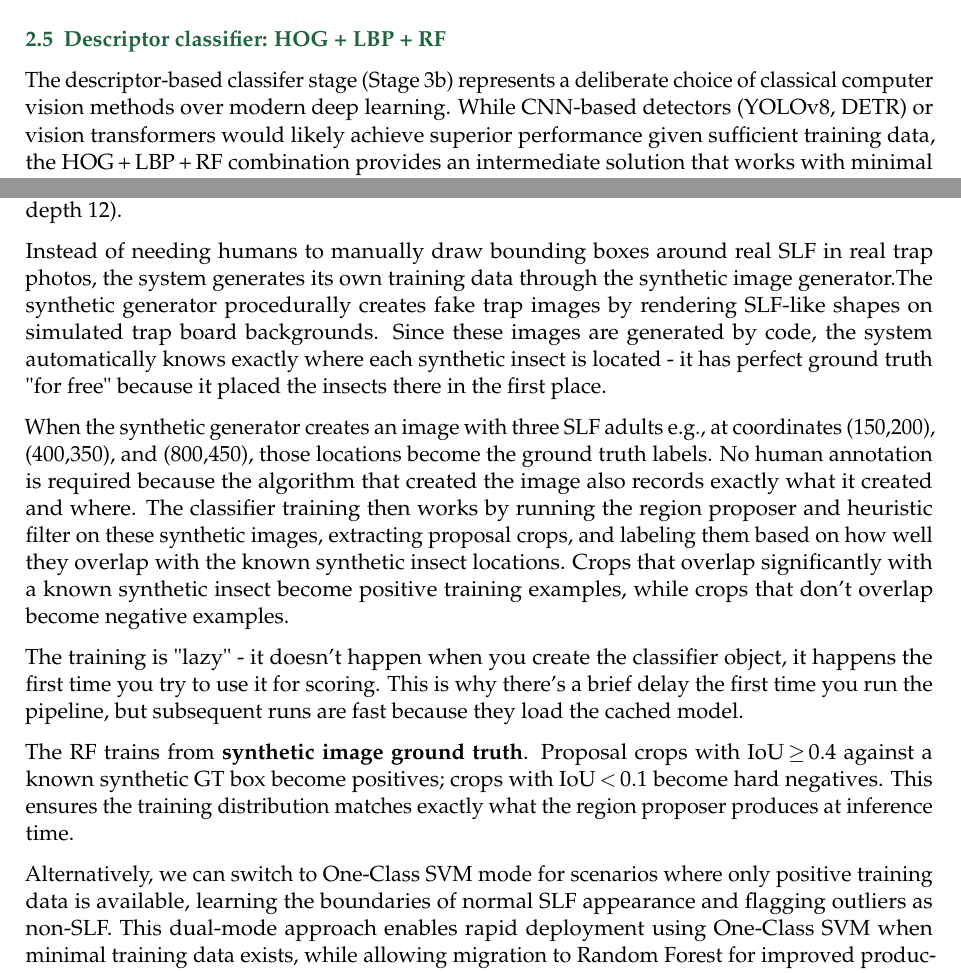
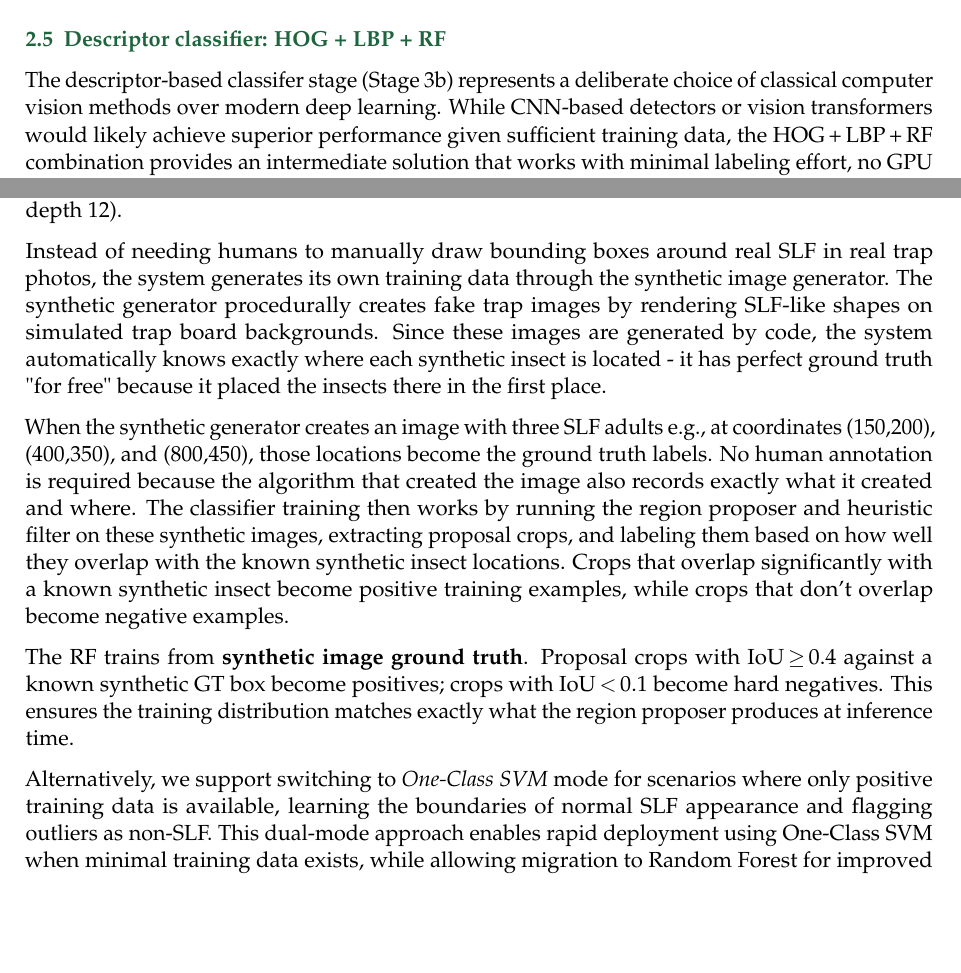
Before and after one commit to psubotic/SLF, a LaTeX document (docs/report.tex): two parts of page 8 of 14, joined at a grey line, cut so that both start at the same text, the shorter picture padded with empty space. Compiled offline with pdfLaTeX.

```diff
--- a/docs/report.tex
+++ b/docs/report.tex
@@ -487,7 +481,7 @@
 \subsection{Descriptor classifier: HOG + LBP + RF}
 The descriptor-based classifer stage (Stage 3b) represents a deliberate choice of classical
 computer vision methods over modern deep learning. While CNN-based detectors
-(YOLOv8, DETR) or vision transformers would likely achieve superior performance
+or vision transformers would likely achieve superior performance
 given sufficient training data, the HOG\,+\,LBP\,+\,RF combination provides an
 intermediate solution that works with minimal labeling effort, no GPU
 infrastructure, and straightforward deployment.
@@ -504,21 +498,27 @@
 Features are normalised with \code{StandardScaler} and classified by a
 \textbf{Random Forest} (200 trees, balanced class weights, max depth 12).
 
-Instead of needing humans to manually draw bounding boxes around real SLF in real trap photos, the system generates its own training data through the synthetic image generator.The synthetic generator procedurally creates fake trap images by rendering SLF-like shapes on simulated trap board backgrounds. Since these images are generated by code, the system automatically knows exactly where each synthetic insect is located - it has perfect ground truth "for free" because it placed the insects there in the first place.
+Instead of needing humans to manually draw bounding boxes around real SLF in real trap
+photos, the system generates its own training data through the synthetic image generator. The
+synthetic generator procedurally creates fake trap images by rendering SLF-like shapes on
+simulated trap board backgrounds. Since these images are generated by code, the system automatically
+knows exactly where each synthetic insect is located - it has perfect ground truth "for free" because
+it placed the insects there in the first place.
 
-When the synthetic generator creates an image with three SLF adults e.g., at coordinates (150,200), (400,350), and (800,450), those locations become the ground truth labels. No human annotation is required because the algorithm that created the image also records exactly what it created and where.
-The classifier training then works by running the region proposer and heuristic filter on these synthetic images, extracting proposal crops, and labeling them based on how well they overlap with the known synthetic insect locations. Crops that overlap significantly with a known synthetic insect become positive training examples, while crops that don't overlap become negative examples.
-
-
-The training is "lazy" - it doesn't happen when you create the classifier object, it happens the first time you try to use it for scoring. This is why there's a brief delay the first time you run the pipeline, but subsequent runs are fast because they load the cached model.
-
+When the synthetic generator creates an image with three SLF adults e.g., at coordinates (150,200),
+(400,350), and (800,450), those locations become the ground truth labels. No human annotation is
+required because the algorithm that created the image also records exactly what it created and where.
+The classifier training then works by running the region proposer and heuristic filter on these synthetic
+images, extracting proposal crops, and labeling them based on how well they overlap with the known synthetic
+insect locations. Crops that overlap significantly with a known synthetic insect become positive training
+examples, while crops that don't overlap become negative examples.
 
 The RF trains from \textbf{synthetic image ground truth}. Proposal crops with
 IoU\,$\geq$\,0.4 against a known synthetic GT box become positives; crops with
 IoU\,$<$\,0.1 become hard negatives. This ensures the training distribution
 matches exactly what the region proposer produces at inference time.
 
-Alternatively, we can switch to One-Class SVM mode for scenarios where only positive training data is
+Alternatively, we support switching to \emph{One-Class SVM} mode for scenarios where only positive training data is
 available, learning the boundaries of normal SLF appearance and flagging outliers as non-SLF. This
 dual-mode approach enables rapid deployment using One-Class SVM when minimal training data exists, while
 allowing migration to Random Forest for improved production performance once sufficient synthetic negative
```
Also changed, not shown: docs/report.tex (26 more changed lines), 1 other file.
